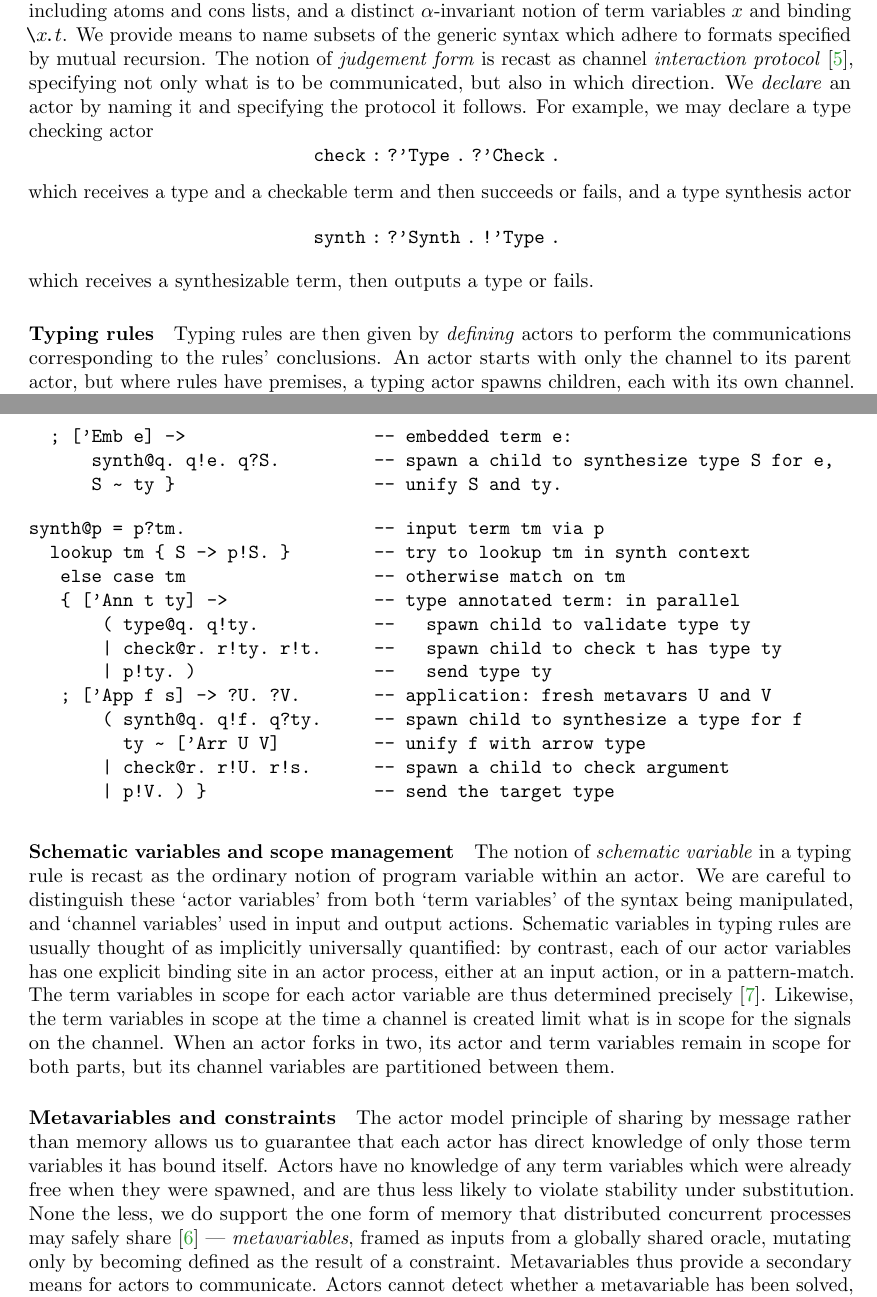
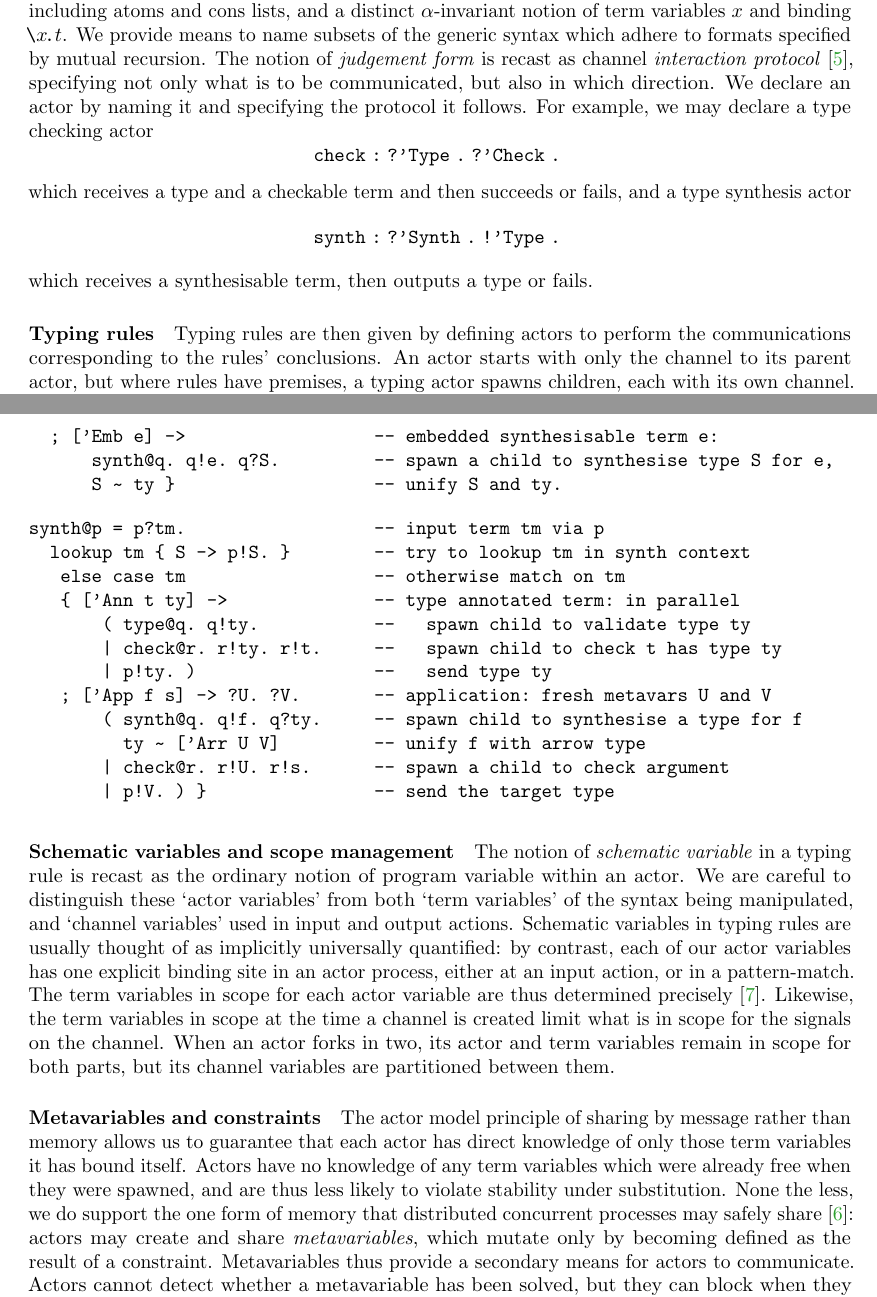
Before and after one commit to msp-strath/TypOS, a LaTeX paper (papers/types/types.tex): two parts of pages 1 and 2 of 3, joined at a grey line, cut so that both start at the same text. Compiled offline with pdfLaTeX.

Commit message:
some small tweaks

```diff
--- a/papers/types/types.tex
+++ b/papers/types/types.tex
@@ -99,6 +99,9 @@
 \newcommand{\synth}{\judgement{synth}}
 \newcommand{\type}{\judgement{type}}
 
+% typesetting commands
+\newcommand{\remph}{}
+
 \author{
   Guillaume Allais\inst{1}
   \and
@@ -164,7 +167,7 @@ $\bind x t$. We provide means to name subsets of the generic syntax
 which adhere to formats specified by mutual recursion.  The notion of
 \emph{judgement form} is recast as channel \emph{interaction
   protocol}~\cite{honda1993session}, specifying not only what is to be
-communicated, but also in which direction.  We \emph{declare} an actor
+communicated, but also in which direction.  We \remph{declare} an actor
 by naming it and specifying the protocol it follows. For
 example, we may declare a type checking actor
 \[
@@ -175,10 +178,10 @@ and a type synthesis actor
 \[
   \mathtt{synth \hab \query\atom{Synth}\then \bang\atom{Type}\then}
 \]
-which receives a synthesizable term, then outputs a type or fails.
+which receives a synthesisable term, then outputs a type or fails.
 
 \paragraph{Typing rules}
-Typing rules are then given by \emph{defining} actors to
+Typing rules are then given by \remph{defining} actors to
 perform the communications corresponding to the rules' conclusions. An
 actor starts with only the channel to its parent actor, but where
 rules have premises, a typing actor spawns children, each with its own
@@ -200,8 +203,8 @@ check@p = p?ty. p?tm. case tm    -- inputs type and term via p. match on tm.
       | \x.                      -- bind fresh x (now in scope for children),
         synth { x -> S }.        -- link S with x for descending synth actors,
         check@q. q!T. q!body. )  -- spawn a child channel q to check the body.
-  ; ['Emb e] ->                  -- embedded term e:
-      synth@q. q!e. q?S.         -- spawn a child to synthesize type S for e,
+  ; ['Emb e] ->                  -- embedded synthesisable term e:
+      synth@q. q!e. q?S.         -- spawn a child to synthesise type S for e,
       S ~ ty }                   -- unify S and ty.
 \end{lstlisting}
 %
@@ -214,7 +217,7 @@ synth@p = p?tm.                  -- input term tm via p
        | check@r. r!ty. r!t.     --   spawn child to check t has type ty
        | p!ty. )                 --   send type ty
    ; ['App f s] -> ?U. ?V.       -- application: fresh metavars U and V
-       ( synth@q. q!f. q?ty.     -- spawn child to synthesize a type for f
+       ( synth@q. q!f. q?ty.     -- spawn child to synthesise a type for f
          ty ~ ['Arr U V]         -- unify f with arrow type
        | check@r. r!U. r!s.      -- spawn a child to check argument
        | p!V. ) }                -- send the target type
@@ -259,11 +262,10 @@ any term variables which were already free when they were spawned, and
 are thus less likely to violate stability under substitution.
 %
 None the less, we do support the one form of memory that distributed
-concurrent processes may safely share~\cite{kuper2015theses} --- \emph{metavariables}, framed
-as inputs from a globally shared oracle, mutating only by becoming
+concurrent processes may safely share~\cite{kuper2015theses}: actors may create and share \emph{metavariables}, which mutate only by becoming
 defined as the result of a constraint. Metavariables thus provide a
 secondary means for actors to communicate. Actors cannot detect
-whether a metavariable has been solved, but they can \emph{block} when
+whether a metavariable has been solved, but they can \remph{block} when
 they match strictly on a metavariable which is currently unknown, then
 unblock subsequently, as the result of a constraint
 elsewhere. Decisions taken on the basis of less information need
```
